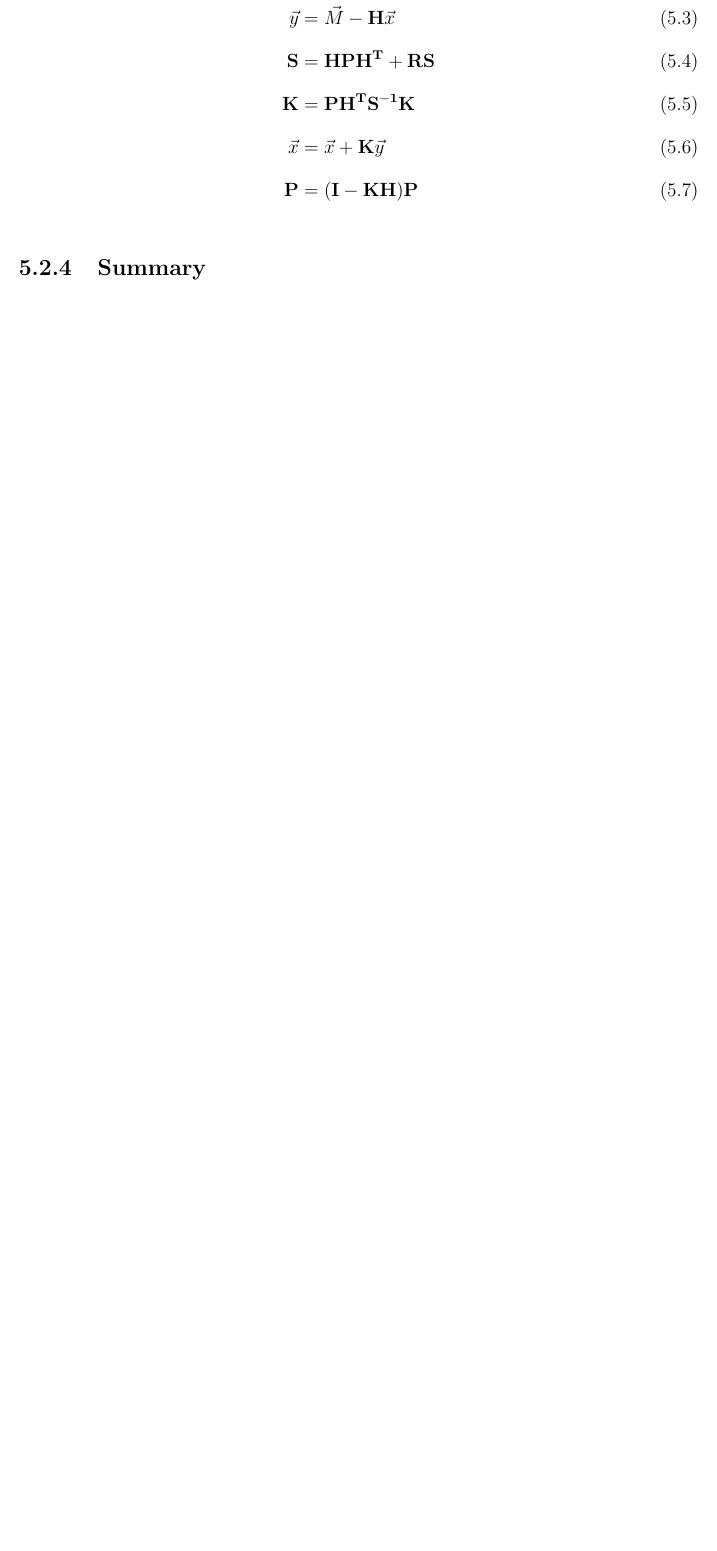
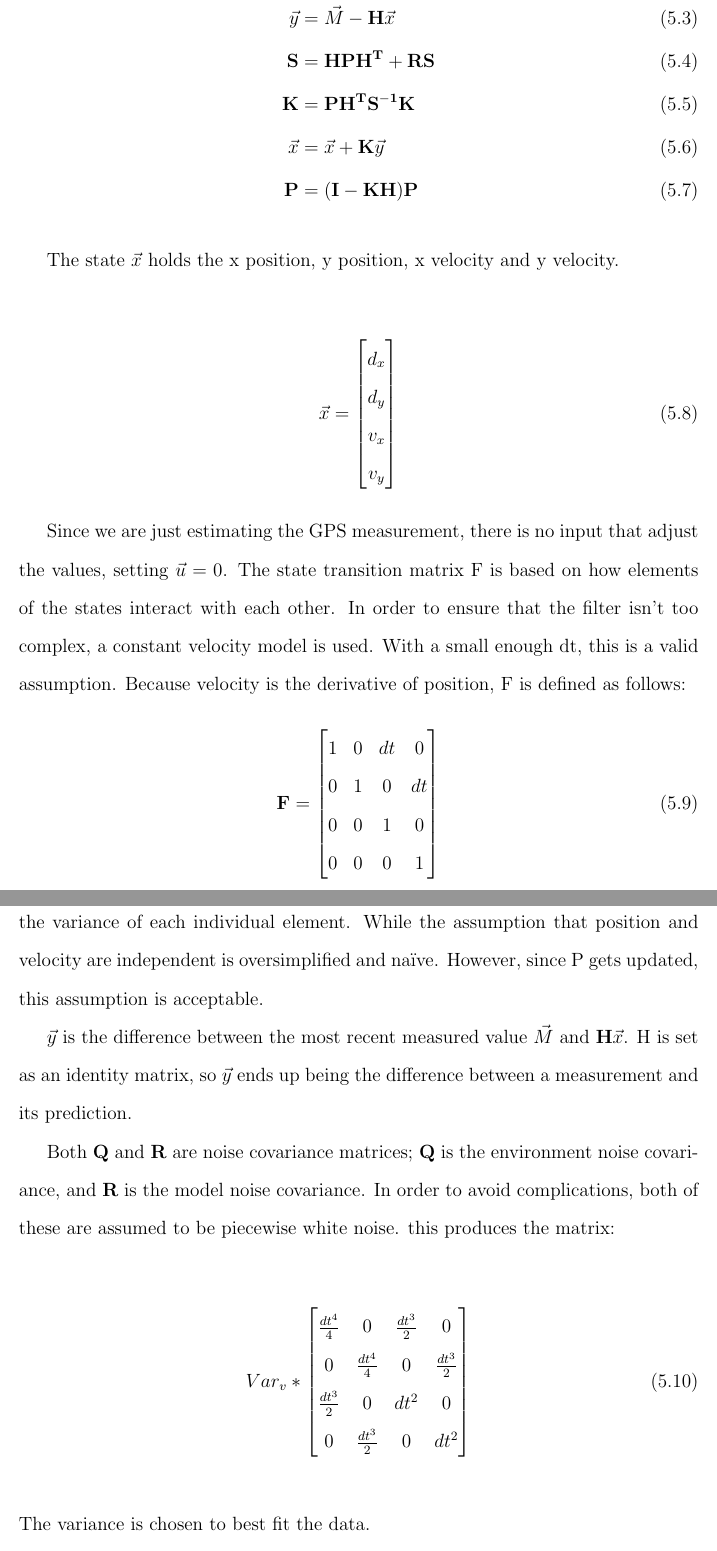
Before and after one commit to jprMesh/asdr, a LaTeX thesis (report/masdr.tex, which reads report/methods.tex): part of page 71 of 101 before the commit and two parts of pages 71 and 72 of 103 after it, the two joined at a grey line, cut so that both start at the same text, the shorter picture padded with empty space. Compiled offline with pdfLaTeX.

Commit message:
Added KF to methods

```diff
--- a/report/methods.tex
+++ b/report/methods.tex
@@ -117,9 +117,35 @@ The MASDR application uses GPS readings for location. The direction and distance
 \end{align}
 \subsubsection*{Update:}
 \begin{align}
-    \vec{y} &= \vec{M} - \matr{H}\vec{x} \\
-    \matr{S}&= \matr{HPH^T+RS} \\
-    \matr{K} &= \matr{PH^TS^{-1}K} \\
-    \vec{x} &= \vec{x} + \matr{K}\vec{y} \\
-    \matr{P} &= \matr{(I-KH)P}
+    \vec{y} &= \vec{M} - \matr{H}\vec{x} \label{eq:innovation_up}\\
+    \matr{S}&= \matr{HPH^T+RS} \label{eq:inter_up}\\
+    \matr{K} &= \matr{PH^TS^{-1}K} \label{eq:kalgain_up}\\
+    \vec{x} &= \vec{x} + \matr{K}\vec{y} \label{eq:state_up}\\
+    \matr{P} &= \matr{(I-KH)P} \label{eq:var_up}
 \end{align} \par
+The state $\vec{x}$ holds the x position, y position, x velocity and y velocity. \\
+\begin{align}
+	\vec{x} &= \begin{bmatrix}
+				d_x \\
+				d_y\\
+				v_x\\
+				v_y
+				\end{bmatrix}
+\end{align}\par
+Since we are just estimating the GPS measurement, there is no input that adjust the values, setting $\vec{u} = 0$. The state transition matrix F is based on how elements of the states interact with each other. In order to ensure that the filter isn't too complex, a constant velocity model is used. With a small enough dt, this is a valid assumption. Because velocity is the derivative of position, F is defined as follows:
+\begin{align}
+	\matr{F} &= \begin{bmatrix}
+					1 & 0 & dt & 0 \\
+					0 & 1 & 0 & dt \\
+					0 & 0 & 1 & 0 \\
+					0 & 0 & 0 & 1
+				\end{bmatrix}
+\end{align} \par
+$\matr{P}$ is the variance matrix for the state, and is initialized as a diagonal matrix with the variance of each individual element. While the assumption that position and velocity are independent is oversimplified and na{\"i}ve. However, since P gets updated, this assumption is acceptable. \par
+$\vec{y}$ is the difference between the most recent measured value $\vec{M}$ and $\matr{H}\vec{x}$. H is set as an identity matrix, so $\vec{y}$ ends up being the difference between a measurement and its prediction. \par
+Both $\matr{Q}$ and $\matr{R}$ are noise covariance matrices; $\matr{Q}$ is the environment noise covariance, and $\matr{R}$ is the model noise covariance. In order to avoid complications, both of these are assumed to be piecewise white noise. this produces the matrix:
+
+\begin{align}
+Var_v * \begin{bmatrix}\frac{dt^4}{4} & 0 & \frac{dt^3}{2} & 0\\0 & \frac{dt^4}{4} & 0 & \frac{dt^3}{2}\\\frac{dt^3}{2} & 0 & dt^2 & 0 \\ 0 & \frac{dt^3}{2} & 0 & dt^2  \end{bmatrix}
+\end{align} \\
+The variance is chosen to best fit the data. \par
```
Also changed, not shown: report/methods.tex (10 more changed lines).
